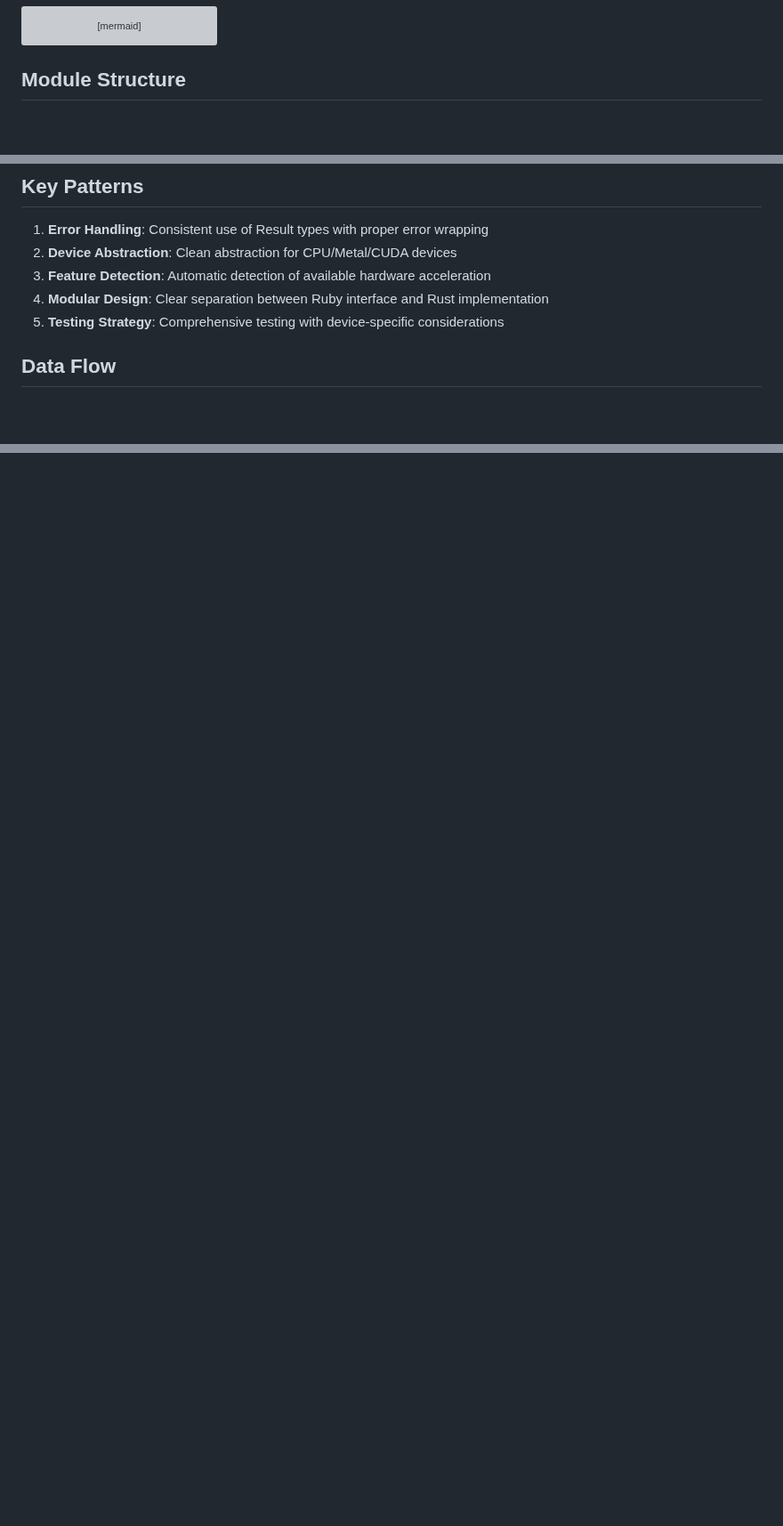
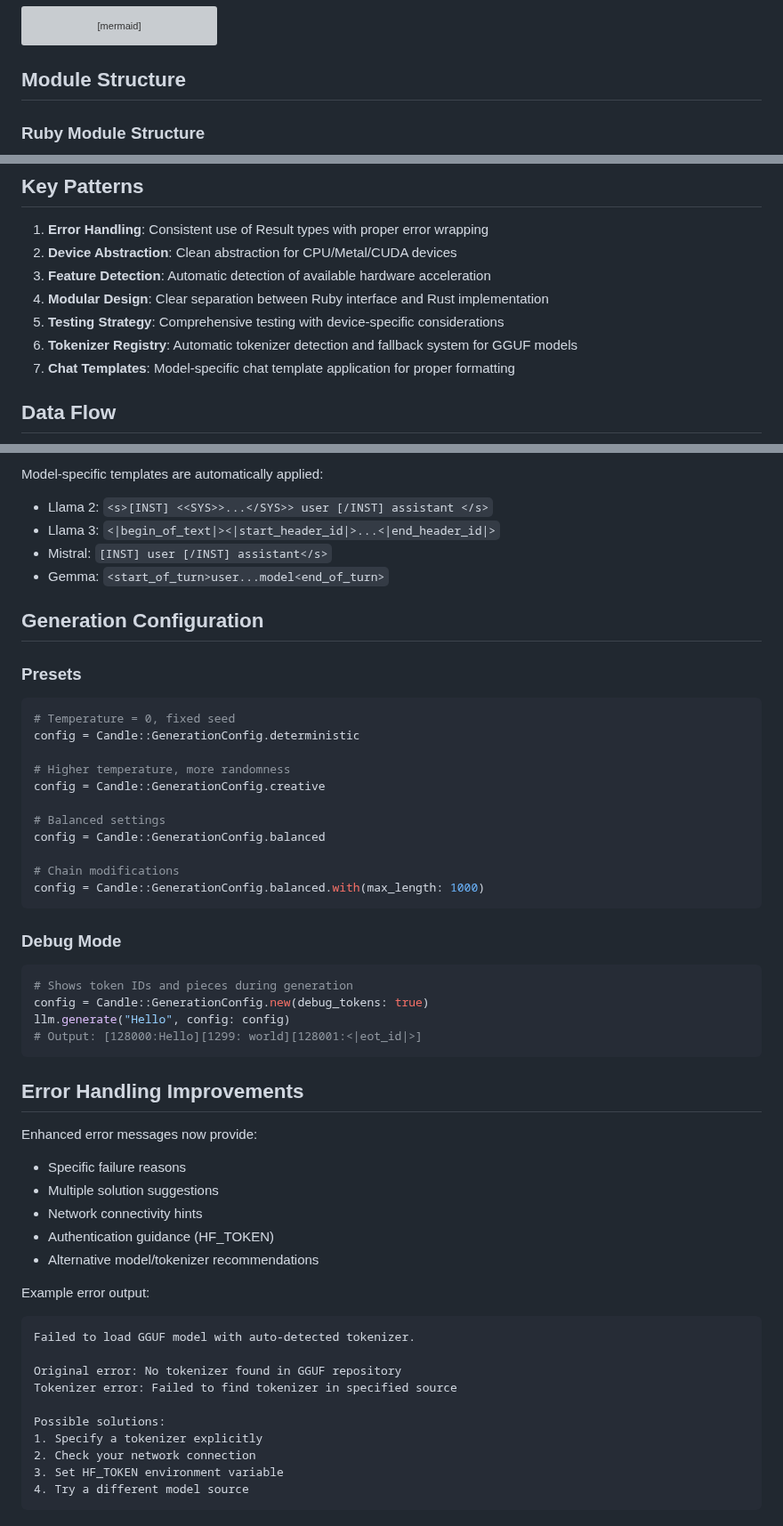
Before and after one commit to assaydepot/red-candle, a Markdown page: CLAUDE.md, 3 parts joined by grey strips. Shown at 89% size. Rendered like a GitHub page; blank space fills up the shorter version; grey boxes are pictures that could not be loaded.

````diff
--- a/CLAUDE.md
+++ b/CLAUDE.md
@@ -44,6 +44,8 @@ graph TB
 
 ## Module Structure
 
+### Ruby Module Structure
+
 ```mermaid
 graph LR
     subgraph "Candle Module"
@@ -207,6 +267,8 @@ graph LR
 3. **Feature Detection**: Automatic detection of available hardware acceleration
 4. **Modular Design**: Clear separation between Ruby interface and Rust implementation
 5. **Testing Strategy**: Comprehensive testing with device-specific considerations
+6. **Tokenizer Registry**: Automatic tokenizer detection and fallback system for GGUF models
+7. **Chat Templates**: Model-specific chat template application for proper formatting
 
 ## Data Flow
 
@@ -251,0 +382,55 @@ sequenceDiagram
+Model-specific templates are automatically applied:
+- Llama 2: `<s>[INST] <<SYS>>...</SYS>> user [/INST] assistant </s>`
+- Llama 3: `<|begin_of_text|><|start_header_id|>...<|end_header_id|>`
+- Mistral: `[INST] user [/INST] assistant</s>`
+- Gemma: `<start_of_turn>user...model<end_of_turn>`
+
+## Generation Configuration
+
+### Presets
+
+```ruby
+# Temperature = 0, fixed seed
+config = Candle::GenerationConfig.deterministic
+
+# Higher temperature, more randomness
+config = Candle::GenerationConfig.creative
+
+# Balanced settings
+config = Candle::GenerationConfig.balanced
+
+# Chain modifications
+config = Candle::GenerationConfig.balanced.with(max_length: 1000)
+```
+
+### Debug Mode
+
+```ruby
+# Shows token IDs and pieces during generation
+config = Candle::GenerationConfig.new(debug_tokens: true)
+llm.generate("Hello", config: config)
+# Output: [128000:Hello][1299: world][128001:<|eot_id|>]
+```
+
+## Error Handling Improvements
+
+Enhanced error messages now provide:
+- Specific failure reasons
+- Multiple solution suggestions
+- Network connectivity hints
+- Authentication guidance (HF_TOKEN)
+- Alternative model/tokenizer recommendations
+
+Example error output:
+```
+Failed to load GGUF model with auto-detected tokenizer.
+
+Original error: No tokenizer found in GGUF repository
+Tokenizer error: Failed to find tokenizer in specified source
+
+Possible solutions:
+1. Specify a tokenizer explicitly
+2. Check your network connection
+3. Set HF_TOKEN environment variable
+4. Try a different model source
+```
````
Also changed, not shown: other parts of CLAUDE.md (+126 -0 lines).
